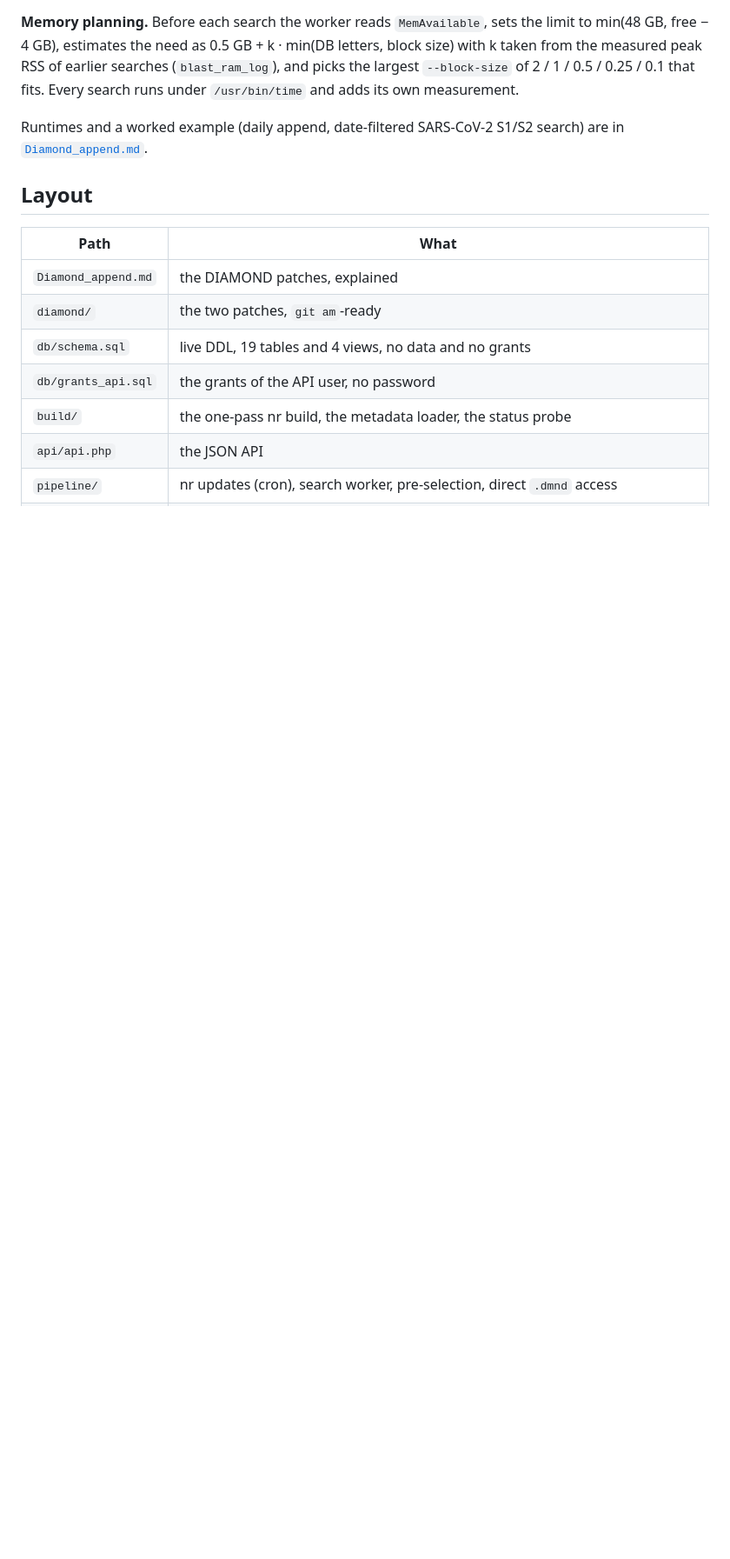
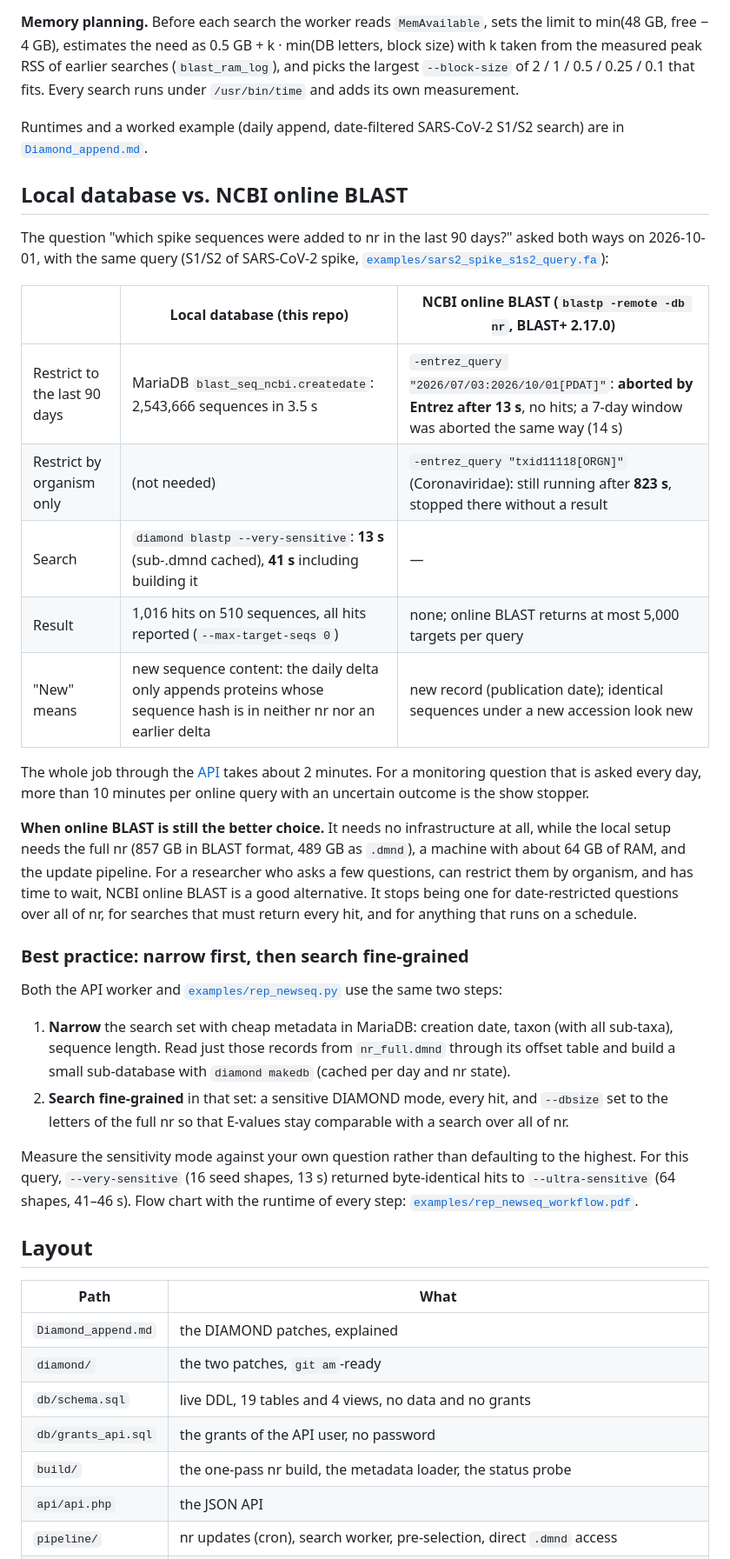
Before and after one commit to gerontec/blastDiamond, a Markdown page: README.md, the part around the change. Shown at 87% size. Drawn GitHub-style; blank space fills up the shorter version.

Commit message:
README: local database vs. NCBI online BLAST, measured; best practice narrow first, then search fine-grained
Same question (new spike sequences, 90 days) on 2026-10-01: locally 13 s (41 s with building the
sub-.dmnd), 1,016 hits. NCBI blastp -remote -db nr: date-restricted Entrez queries (90 and 7 days)
aborted by Entrez after 13-14 s; an organism-only query (Coronaviridae) gave no result after 823 s.
Online BLAST stays a good alternative for occasional, organism-restricted questions without
infrastructure.

Co-Authored-By: Claude Opus 5.5 <noreply@anthropic.com>

```diff
--- a/README.md
+++ b/README.md
@@ -96,6 +96,44 @@ adds its own measurement.
 Runtimes and a worked example (daily append, date-filtered SARS-CoV-2 S1/S2 search) are in
 [`Diamond_append.md`](Diamond_append.md#feature-sample-daily-append-and-a-date-filtered-search).
 
+## Local database vs. NCBI online BLAST
+
+The question "which spike sequences were added to nr in the last 90 days?" asked both ways on
+2026-10-01, with the same query (S1/S2 of SARS-CoV-2 spike, [`examples/sars2_spike_s1s2_query.fa`](examples/sars2_spike_s1s2_query.fa)):
+
+| | Local database (this repo) | NCBI online BLAST (`blastp -remote -db nr`, BLAST+ 2.17.0) |
+|---|---|---|
+| Restrict to the last 90 days | MariaDB `blast_seq_ncbi.createdate`: 2,543,666 sequences in 3.5 s | `-entrez_query "2026/07/03:2026/10/01[PDAT]"`: **aborted by Entrez after 13 s**, no hits; a 7-day window was aborted the same way (14 s) |
+| Restrict by organism only | (not needed) | `-entrez_query "txid11118[ORGN]"` (Coronaviridae): still running after **823 s**, stopped there without a result |
+| Search | `diamond blastp --very-sensitive`: **13 s** (sub-.dmnd cached), **41 s** including building it | — |
+| Result | 1,016 hits on 510 sequences, all hits reported (`--max-target-seqs 0`) | none; online BLAST returns at most 5,000 targets per query |
+| "New" means | new sequence content: the daily delta only appends proteins whose sequence hash is in neither nr nor an earlier delta | new record (publication date); identical sequences under a new accession look new |
+
+The whole job through the [API](#the-api) takes about 2 minutes. For a monitoring question that is
+asked every day, more than 10 minutes per online query with an uncertain outcome is the show stopper.
+
+**When online BLAST is still the better choice.** It needs no infrastructure at all, while the local
+setup needs the full nr (857 GB in BLAST format, 489 GB as `.dmnd`), a machine with about 64 GB of RAM,
+and the update pipeline. For a researcher who asks a few questions, can restrict them by organism,
+and has time to wait, NCBI online BLAST is a good alternative. It stops being one for date-restricted
+questions over all of nr, for searches that must return every hit, and for anything that runs on a
+schedule.
+
+### Best practice: narrow first, then search fine-grained
+
+Both the API worker and [`examples/rep_newseq.py`](examples/rep_newseq.py) use the same two steps:
+
+1. **Narrow** the search set with cheap metadata in MariaDB: creation date, taxon (with all sub-taxa),
+   sequence length. Read just those records from `nr_full.dmnd` through its offset table and build a
+   small sub-database with `diamond makedb` (cached per day and nr state).
+2. **Search fine-grained** in that set: a sensitive DIAMOND mode, every hit, and `--dbsize` set to the
+   letters of the full nr so that E-values stay comparable with a search over all of nr.
+
+Measure the sensitivity mode against your own question rather than defaulting to the highest. For this
+query, `--very-sensitive` (16 seed shapes, 13 s) returned byte-identical hits to `--ultra-sensitive`
+(64 shapes, 41–46 s). Flow chart with the runtime of every step:
+[`examples/rep_newseq_workflow.pdf`](examples/rep_newseq_workflow.pdf).
+
 ## Layout
 
 | Path | What |
```
